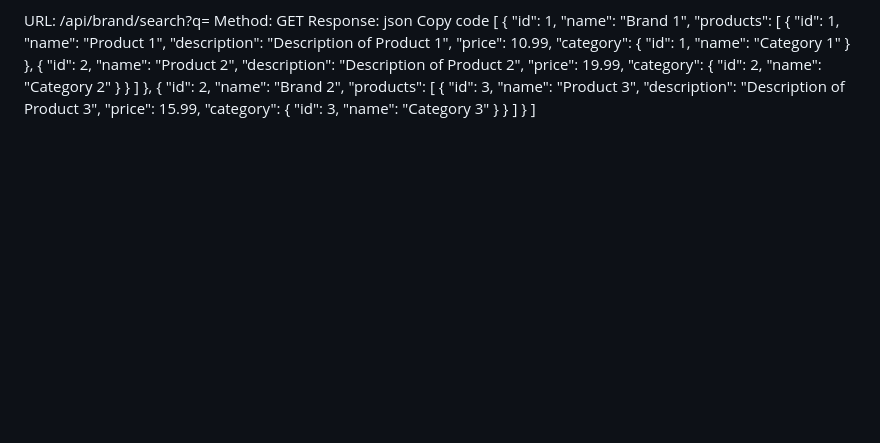
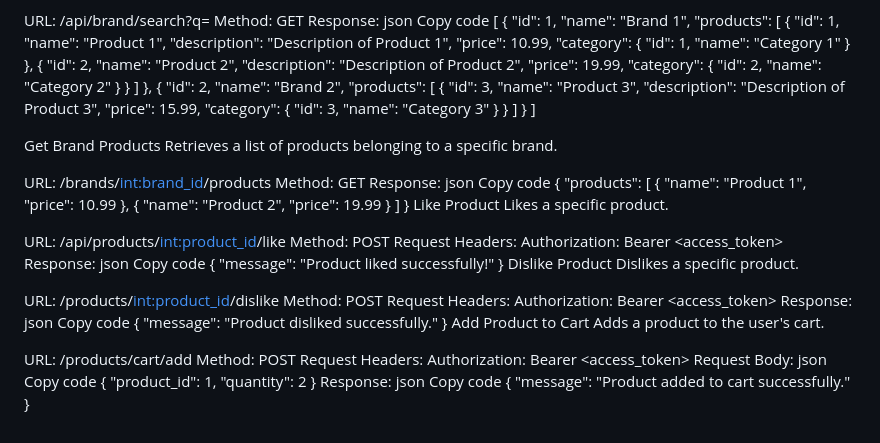
Before and after one commit to SteveParadox/Ecommerce-Api, a Markdown page: README.md, the part around the change. GitHub-like rendering; blank space fills up the shorter version.

```diff
--- a/README.md
+++ b/README.md
@@ -646,3 +646,70 @@ Copy code
     ]
   }
 ]
+
+Get Brand Products
+Retrieves a list of products belonging to a specific brand.
+
+URL: /brands/<int:brand_id>/products
+Method: GET
+Response:
+json
+Copy code
+{
+  "products": [
+    {
+      "name": "Product 1",
+      "price": 10.99
+    },
+    {
+      "name": "Product 2",
+      "price": 19.99
+    }
+  ]
+}
+Like Product
+Likes a specific product.
+
+URL: /api/products/<int:product_id>/like
+Method: POST
+Request Headers:
+Authorization: Bearer <access_token>
+Response:
+json
+Copy code
+{
+  "message": "Product liked successfully!"
+}
+Dislike Product
+Dislikes a specific product.
+
+URL: /products/<int:product_id>/dislike
+Method: POST
+Request Headers:
+Authorization: Bearer <access_token>
+Response:
+json
+Copy code
+{
+  "message": "Product disliked successfully."
+}
+Add Product to Cart
+Adds a product to the user's cart.
+
+URL: /products/cart/add
+Method: POST
+Request Headers:
+Authorization: Bearer <access_token>
+Request Body:
+json
+Copy code
+{
+  "product_id": 1,
+  "quantity": 2
+}
+Response:
+json
+Copy code
+{
+  "message": "Product added to cart successfully."
+}
```
